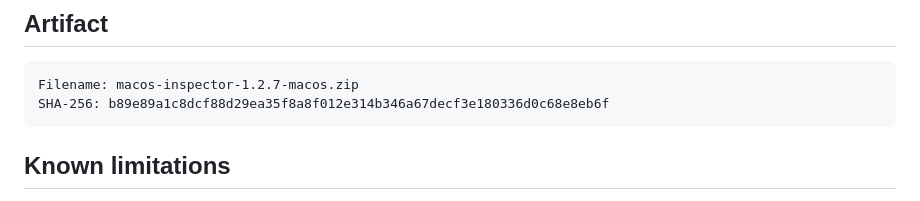
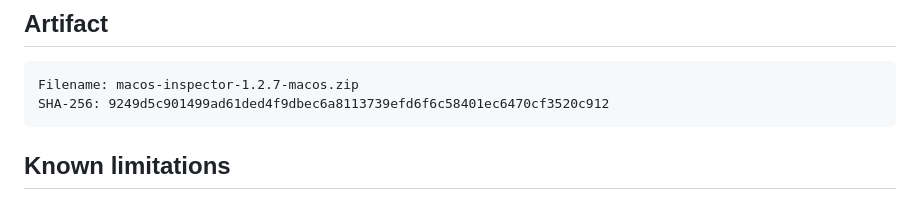
Before and after one commit to bacescuandrei/macos-inspector, a Markdown page: .github/release-notes/v1.2.7.md, the part around the change. Rendered like a GitHub page.

Commit message:
Prepare v1.2.7 release artifacts

````diff
--- a/.github/release-notes/v1.2.7.md
+++ b/.github/release-notes/v1.2.7.md
@@ -38,7 +38,7 @@ The portable release is not Apple-signed or notarized. After checksum verificati
 
 ```text
 Filename: macos-inspector-1.2.7-macos.zip
-SHA-256: b89e89a1c8dcf88d29ea35f8a8f012e314b346a67decf3e180336d0c68e8eb6f
+SHA-256: 9249d5c901499ad61ded4f9dbec6a8113739efd6f6c58401ec6470cf3520c912
 ```
 
 ## Known limitations
````
Also changed, not shown: CHANGELOG.md (+1 -1 lines).
